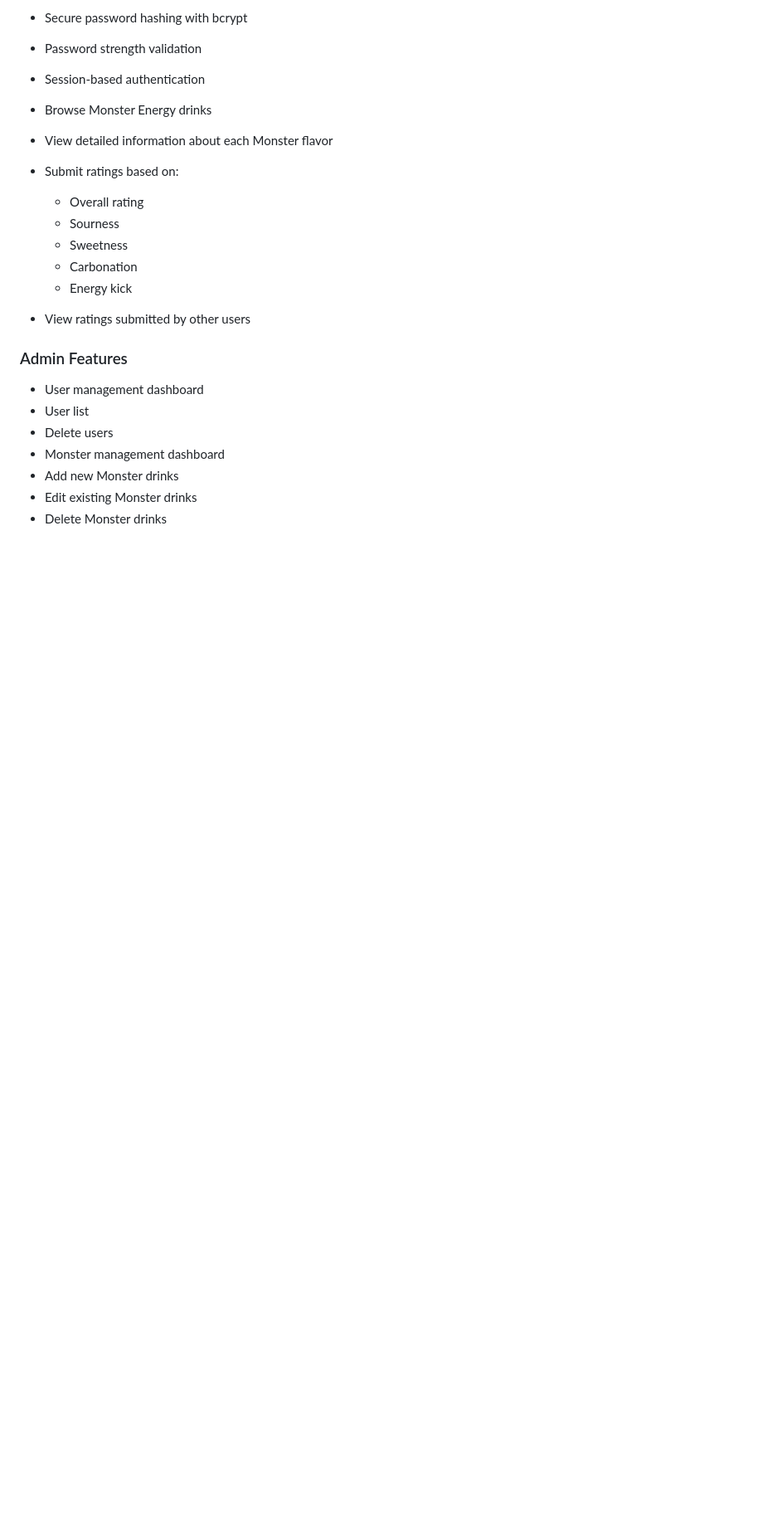
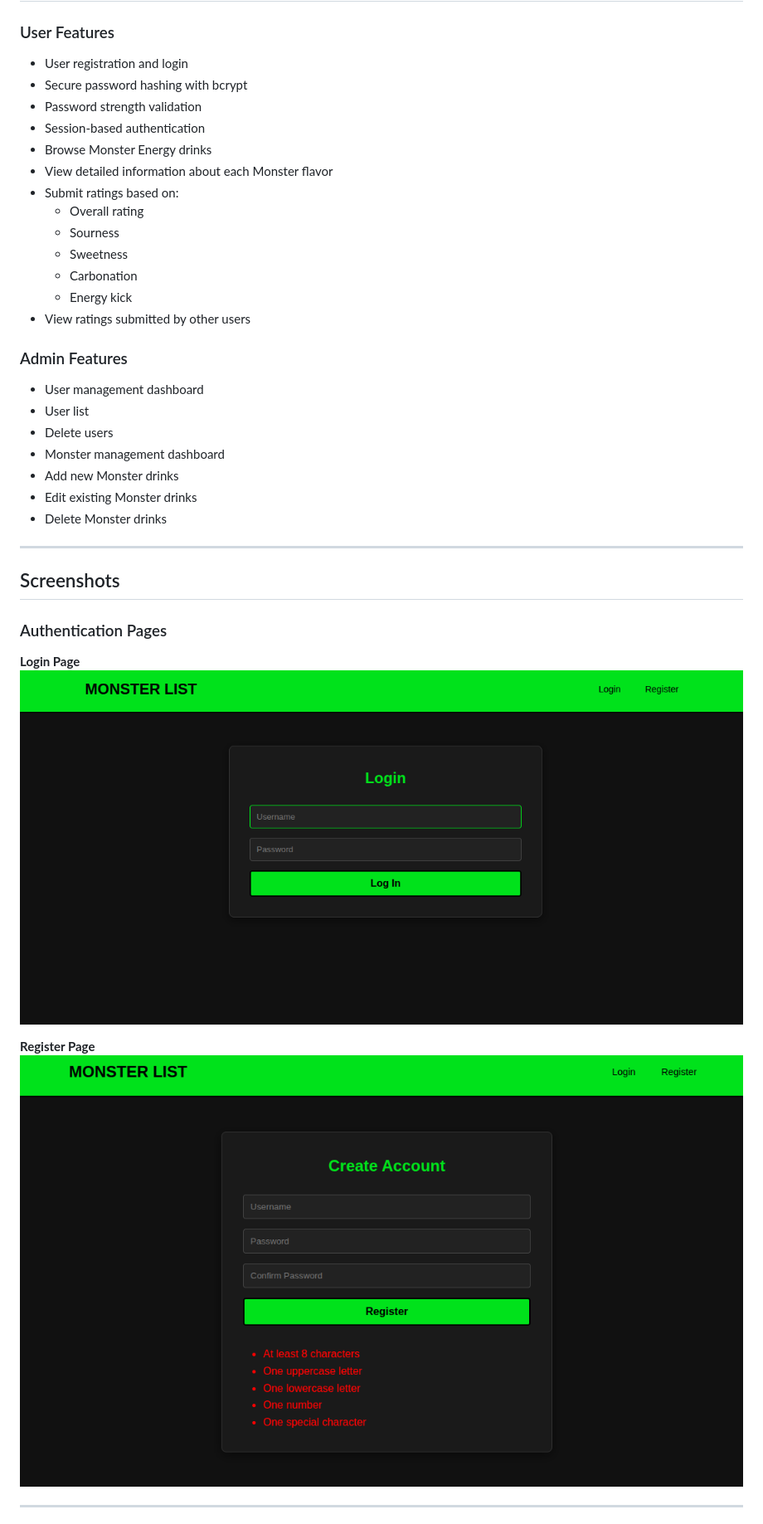
Before and after one commit to badgersky/RateDaMonster, a Markdown page: README.md, the part around one of its changes. Shown at 83% size. Drawn GitHub-style; pictures changed too: screenshots/monster-login.png (added), screenshots/monster-register.png (added); blank space fills up the shorter version.

Commit message:
updated readme, added app screenshots and erd diagram

```diff
--- a/README.md
+++ b/README.md
@@ -31,3 +31,17 @@ RateDaMonster is a PHP web application that allows users to browse, rate, and re
 * Add new Monster drinks
 * Edit existing Monster drinks
 * Delete Monster drinks
+
+---
+
+## Screenshots
+
+### Authentication Pages
+**Login Page**
+![Login Page](screenshots/monster-login.png)
+
+**Register Page**
+![Register Page](screenshots/monster-register.png)
+
+---
+
```
Also changed, not shown: other parts of README.md (+35 -90 lines), screenshots/erd.png (added), screenshots/monster-details1.png (added), screenshots/monster-details2.png (added), screenshots/monsters-page.png (added).
